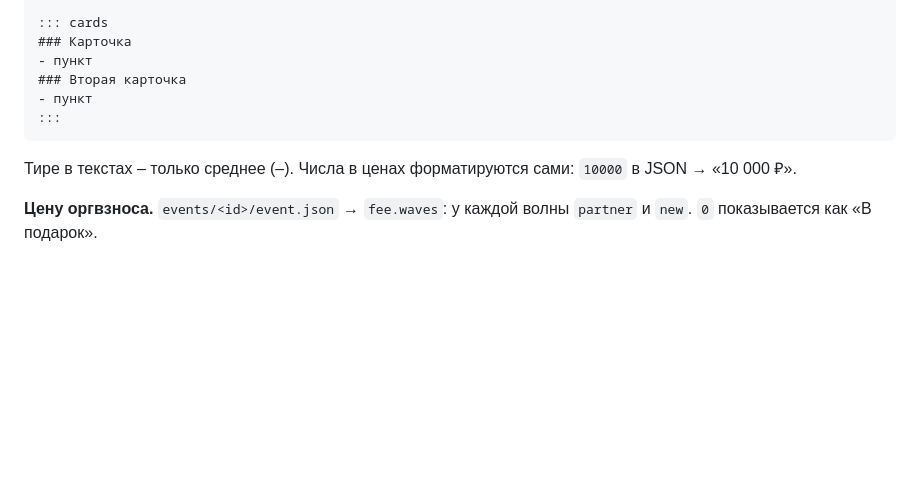
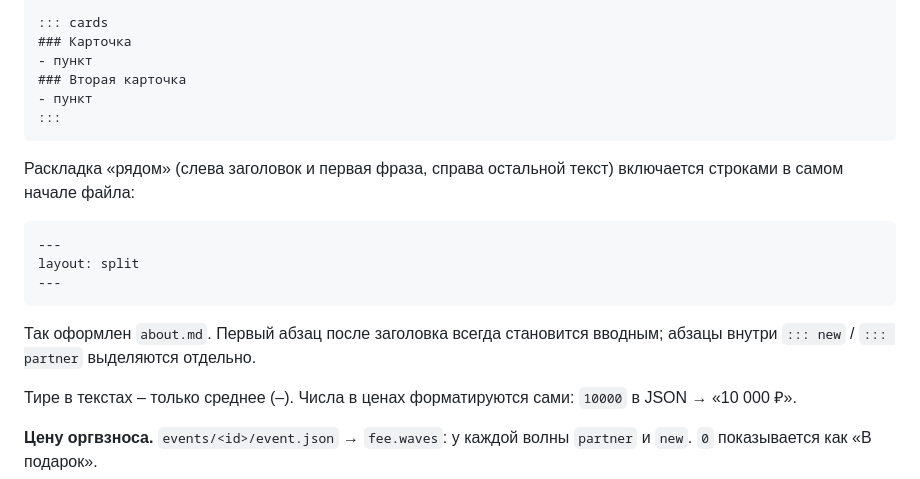
Before and after one commit to Xenaja/fest-sun-blocks, a Markdown page: README.md, the part around the change. Rendered like a GitHub page; blank space fills up the shorter version.

Commit message:
README: layout split
Co-Authored-By: Claude Opus 5.5 <noreply@anthropic.com>

````diff
--- a/README.md
+++ b/README.md
@@ -140,6 +140,16 @@ events/<event-id>/
 :::
 ```
 
+Раскладка «рядом» (слева заголовок и первая фраза, справа остальной текст) включается строками в самом начале файла:
+
+```
+---
+layout: split
+---
+```
+
+Так оформлен `about.md`. Первый абзац после заголовка всегда становится вводным; абзацы внутри `::: new` / `::: partner` выделяются отдельно.
+
 Тире в текстах – только среднее (–). Числа в ценах форматируются сами: `10000` в JSON → «10 000 ₽».
 
 **Цену оргвзноса.** `events/<id>/event.json` → `fee.waves`: у каждой волны `partner` и `new`. `0` показывается как «В подарок».
````
